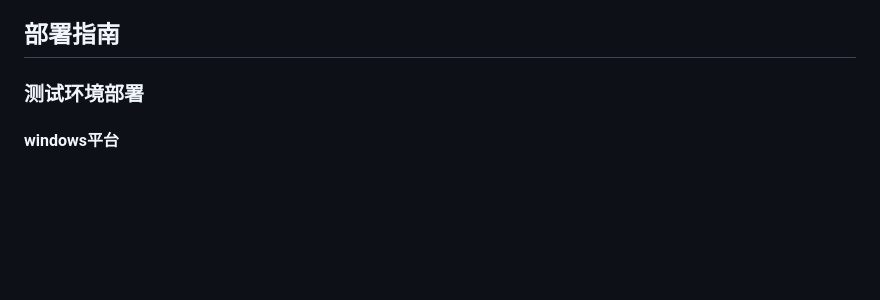
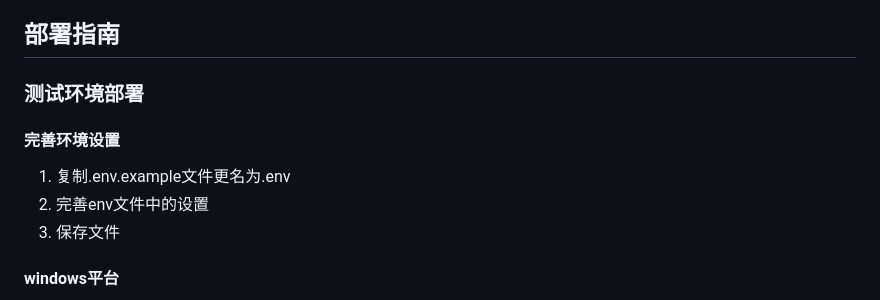
Before and after one commit to dogedogecheems-ctrl/Bill-Dates, a Markdown page: README.md, the part around the change. GitHub-like rendering; blank space fills up the shorter version.

Commit message:
完善了教程

```diff
--- a/README.md
+++ b/README.md
@@ -224,6 +224,11 @@ finance-app/
 ## 部署指南
 
 ### 测试环境部署
+#### 完善环境设置
+1. 复制.env.example文件更名为.env
+2. 完善env文件中的设置
+3. 保存文件
+
 #### windows平台
 1. 点击start.bat进行自动化部署
 2. 浏览器访问127.0.0.1:5000
```
